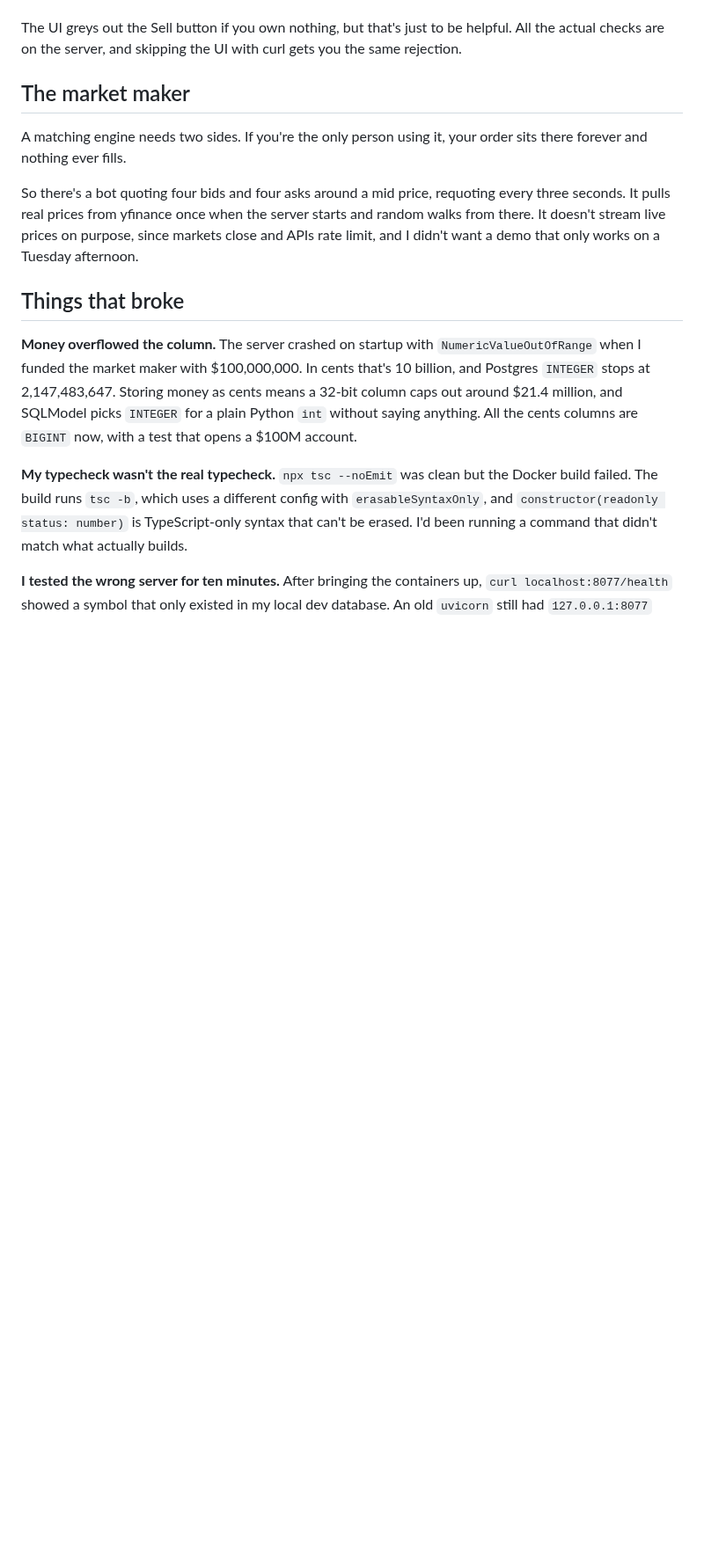
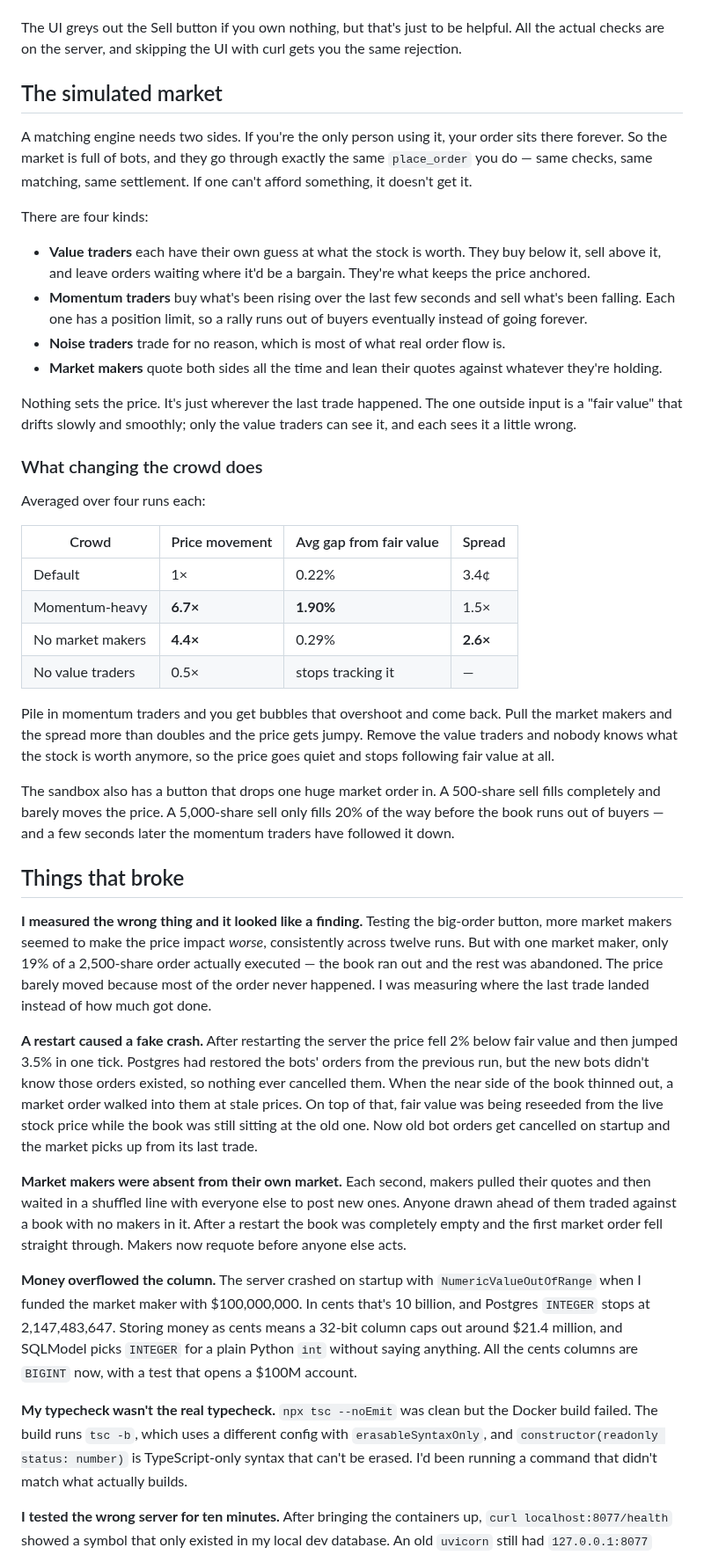
Before and after one commit to maxwellhu9/stock-simulator, a Markdown page: README.md, the part around one of its changes. Shown at 88% size. Drawn GitHub-style; blank space fills up the shorter version.

Commit message:
docs: README and screenshot for the simulated market
Describes the bots and what changing the crowd does, with results averaged
across runs, and three more bugs that came up building it.

```diff
--- a/README.md
+++ b/README.md
@@ -67,18 +70,73 @@ The UI greys out the Sell button if you own nothing, but that's just to be
 helpful. All the actual checks are on the server, and skipping the UI with curl
 gets you the same rejection.
 
-## The market maker
+## The simulated market
 
-A matching engine needs two sides. If you're the only person using it, your
-order sits there forever and nothing ever fills.
+A matching engine needs two sides. If you're the only person using it, your order
+sits there forever. So the market is full of bots, and they go through exactly
+the same `place_order` you do — same checks, same matching, same settlement. If
+one can't afford something, it doesn't get it.
 
-So there's a bot quoting four bids and four asks around a mid price, requoting
-every three seconds. It pulls real prices from yfinance once when the server
-starts and random walks from there. It doesn't stream live prices on purpose,
-since markets close and APIs rate limit, and I didn't want a demo that only
-works on a Tuesday afternoon.
+There are four kinds:
+
+- **Value traders** each have their own guess at what the stock is worth. They
+  buy below it, sell above it, and leave orders waiting where it'd be a bargain.
+  They're what keeps the price anchored.
+- **Momentum traders** buy what's been rising over the last few seconds and sell
+  what's been falling. Each one has a position limit, so a rally runs out of
+  buyers eventually instead of going forever.
+- **Noise traders** trade for no reason, which is most of what real order flow is.
+- **Market makers** quote both sides all the time and lean their quotes against
+  whatever they're holding.
+
+Nothing sets the price. It's just wherever the last trade happened. The one
+outside input is a "fair value" that drifts slowly and smoothly; only the value
+traders can see it, and each sees it a little wrong.
+
+### What changing the crowd does
+
+Averaged over four runs each:
+
+| Crowd | Price movement | Avg gap from fair value | Spread |
+|---|---|---|---|
+| Default | 1× | 0.22% | 3.4¢ |
+| Momentum-heavy | **6.7×** | **1.90%** | 1.5× |
+| No market makers | **4.4×** | 0.29% | **2.6×** |
+| No value traders | 0.5× | stops tracking it | — |
+
+Pile in momentum traders and you get bubbles that overshoot and come back. Pull
+the market makers and the spread more than doubles and the price gets jumpy.
+Remove the value traders and nobody knows what the stock is worth anymore, so the
+price goes quiet and stops following fair value at all.
+
+The sandbox also has a button that drops one huge market order in. A 500-share
+sell fills completely and barely moves the price. A 5,000-share sell only fills
+20% of the way before the book runs out of buyers — and a few seconds later the
+momentum traders have followed it down.
 
 ## Things that broke
+
+**I measured the wrong thing and it looked like a finding.** Testing the big-order
+button, more market makers seemed to make the price impact *worse*, consistently
+across twelve runs. But with one market maker, only 19% of a 2,500-share order
+actually executed — the book ran out and the rest was abandoned. The price barely
+moved because most of the order never happened. I was measuring where the last
+trade landed instead of how much got done.
+
+**A restart caused a fake crash.** After restarting the server the price fell 2%
+below fair value and then jumped 3.5% in one tick. Postgres had restored the bots'
+orders from the previous run, but the new bots didn't know those orders existed,
+so nothing ever cancelled them. When the near side of the book thinned out, a
+market order walked into them at stale prices. On top of that, fair value was
+being reseeded from the live stock price while the book was still sitting at the
+old one. Now old bot orders get cancelled on startup and the market picks up from
+its last trade.
+
+**Market makers were absent from their own market.** Each second, makers pulled
+their quotes and then waited in a shuffled line with everyone else to post new
+ones. Anyone drawn ahead of them traded against a book with no makers in it. After
+a restart the book was completely empty and the first market order fell straight
+through. Makers now requote before anyone else acts.
 
 **Money overflowed the column.** The server crashed on startup with
 `NumericValueOutOfRange` when I funded the market maker with $100,000,000. In
```
Also changed, not shown: other parts of README.md (+14 -8 lines), docs/market.png (added), docs/screenshot.png (deleted).
